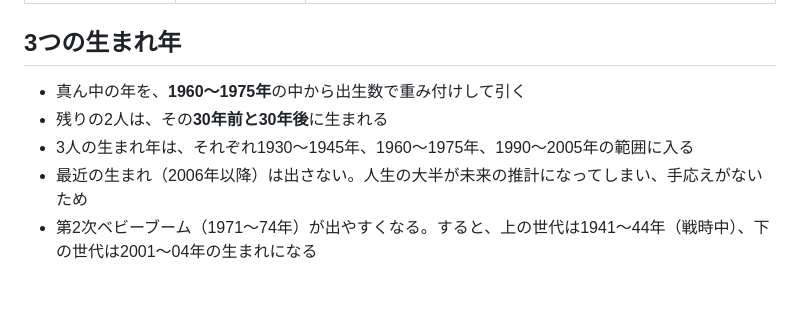
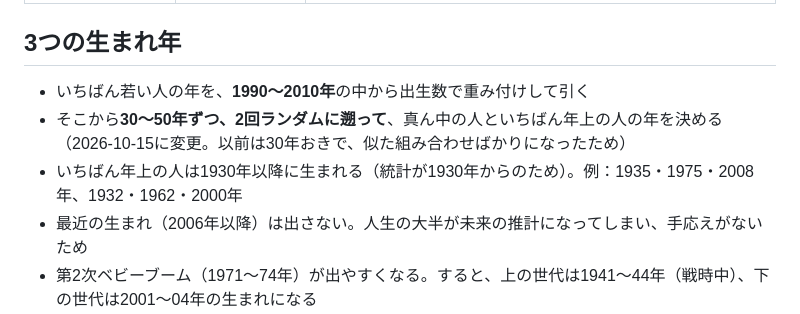
Before and after one commit to isitest1/game_history, a Markdown page: docs/01_コンセプト.md, the part around the change. Rendered like a GitHub page; blank space fills up the shorter version.

Commit message:
コンセプトの生まれ年の決め方を、30〜50年ずつ遡る形に書き直す
Co-Authored-By: Claude Opus 5.5 <noreply@anthropic.com>
Claude-Session: https://claude.ai/code/session_017RXjfYr61VXaMrkB5gzS2e

```diff
--- a/docs/01_コンセプト.md
+++ b/docs/01_コンセプト.md
@@ -28,9 +28,9 @@
 
 ## 3つの生まれ年
 
-- 真ん中の年を、**1960〜1975年**の中から出生数で重み付けして引く
-- 残りの2人は、その**30年前と30年後**に生まれる
-- 3人の生まれ年は、それぞれ1930〜1945年、1960〜1975年、1990〜2005年の範囲に入る
+- いちばん若い人の年を、**1990〜2010年**の中から出生数で重み付けして引く
+- そこから**30〜50年ずつ、2回ランダムに遡って**、真ん中の人といちばん年上の人の年を決める（2026-10-15に変更。以前は30年おきで、似た組み合わせばかりになったため）
+- いちばん年上の人は1930年以降に生まれる（統計が1930年からのため）。例：1935・1975・2008年、1932・1962・2000年
 - 最近の生まれ（2006年以降）は出さない。人生の大半が未来の推計になってしまい、手応えがないため
 - 第2次ベビーブーム（1971〜74年）が出やすくなる。すると、上の世代は1941〜44年（戦時中）、下の世代は2001〜04年の生まれになる
 
```
